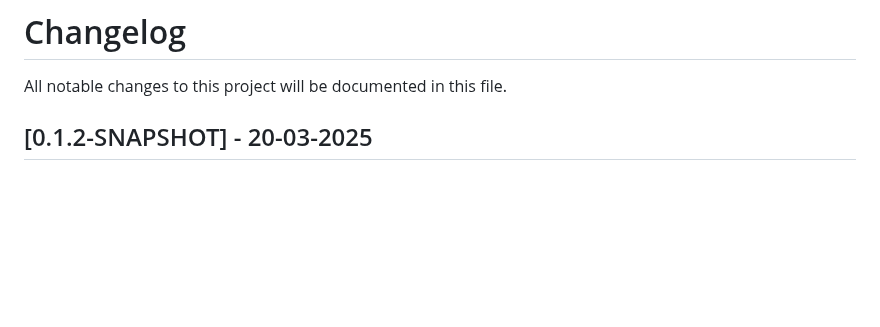
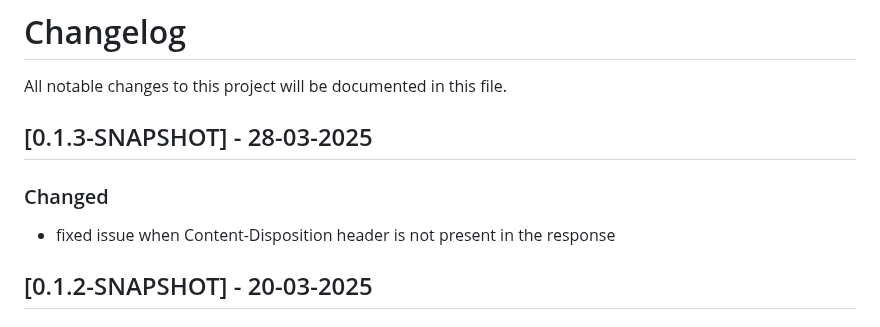
Before and after one commit to Engineering-Research-and-Development/dsp-true-connector, a Markdown page: CHANGELOG.md, the part around the change. GitHub-like rendering; blank space fills up the shorter version.

```diff
--- a/CHANGELOG.md
+++ b/CHANGELOG.md
@@ -1,5 +1,12 @@
 # Changelog
 All notable changes to this project will be documented in this file.
+
+
+## [0.1.3-SNAPSHOT] - 28-03-2025
+
+### Changed
+
+ - fixed issue when Content-Disposition header is not present in the response
 
 ## [0.1.2-SNAPSHOT] - 20-03-2025
 
```
